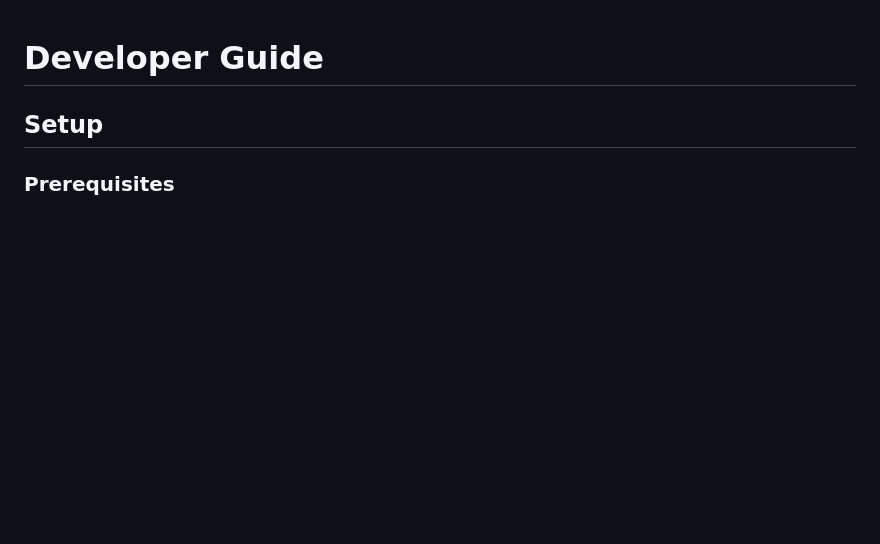
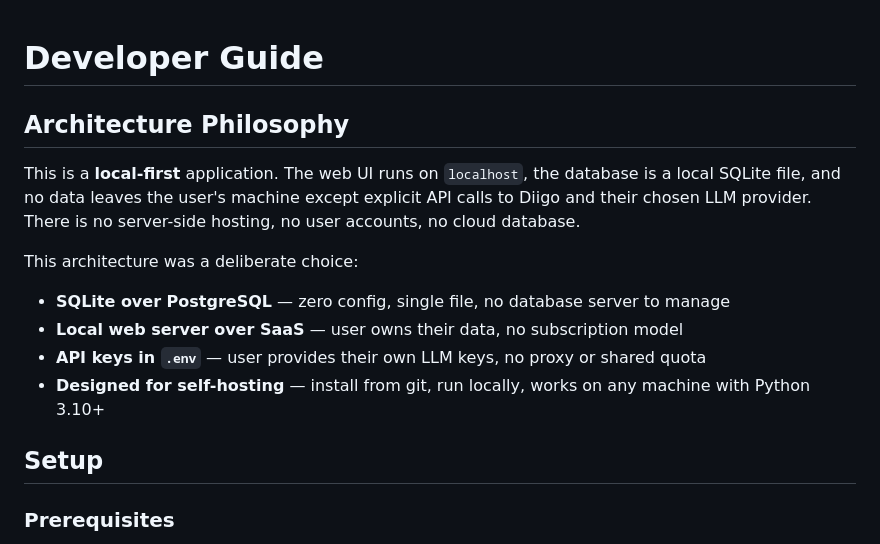
Before and after one commit to AI-bbos/diigo-tagger-ai, a Markdown page: docs/DEVELOPER-GUIDE.md, the part around the change. GitHub-like rendering; blank space fills up the shorter version.

```diff
--- a/docs/DEVELOPER-GUIDE.md
+++ b/docs/DEVELOPER-GUIDE.md
@@ -1,4 +1,14 @@
 # Developer Guide
+
+## Architecture Philosophy
+
+This is a **local-first** application. The web UI runs on `localhost`, the database is a local SQLite file, and no data leaves the user's machine except explicit API calls to Diigo and their chosen LLM provider. There is no server-side hosting, no user accounts, no cloud database.
+
+This architecture was a deliberate choice:
+- **SQLite over PostgreSQL** — zero config, single file, no database server to manage
+- **Local web server over SaaS** — user owns their data, no subscription model
+- **API keys in `.env`** — user provides their own LLM keys, no proxy or shared quota
+- **Designed for self-hosting** — install from git, run locally, works on any machine with Python 3.10+
 
 ## Setup
 
```
Also changed, not shown: README.md (+2 -0 lines), docs/USER-GUIDE.md (+13 -0 lines).
